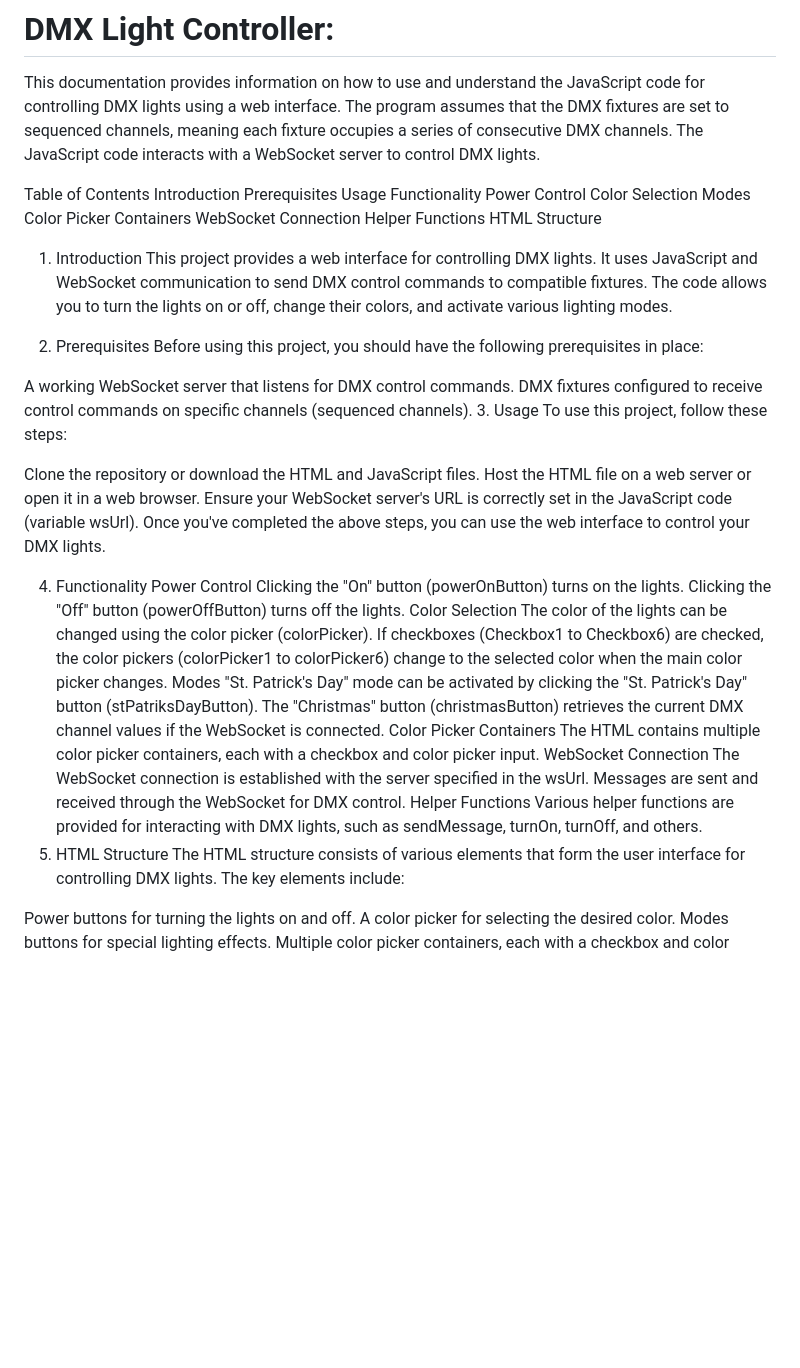
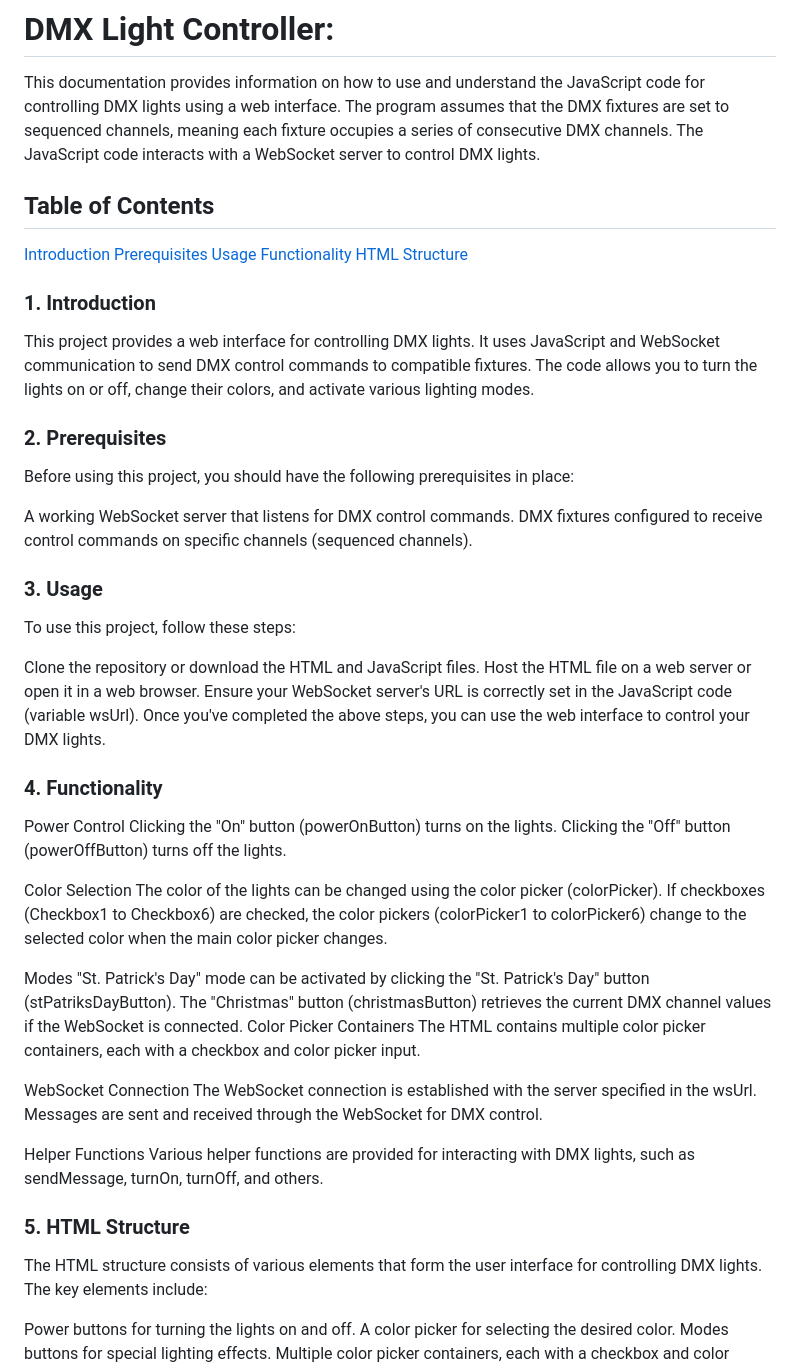
Before and after one commit to Kotik112/LightController, a Markdown page: README.md, the part around the change. Drawn GitHub-style; blank space fills up the shorter version.

```diff
--- a/README.md
+++ b/README.md
@@ -2,27 +2,23 @@
 
 This documentation provides information on how to use and understand the JavaScript code for controlling DMX lights using a web interface. The program assumes that the DMX fixtures are set to sequenced channels, meaning each fixture occupies a series of consecutive DMX channels. The JavaScript code interacts with a WebSocket server to control DMX lights.
 
-Table of Contents
-Introduction
-Prerequisites
-Usage
-Functionality
-Power Control
-Color Selection
-Modes
-Color Picker Containers
-WebSocket Connection
-Helper Functions
-HTML Structure
-1. Introduction<a name="introduction"></a>
+## Table of Contents
+[Introduction](#introduction)
+[Prerequisites](#prerequisites)
+[Usage](#usage)
+[Functionality](#functionality)
+[HTML Structure](#html-structure)
+
+### 1. Introduction<a name="introduction"></a>
 This project provides a web interface for controlling DMX lights. It uses JavaScript and WebSocket communication to send DMX control commands to compatible fixtures. The code allows you to turn the lights on or off, change their colors, and activate various lighting modes.
 
-2. Prerequisites<a name="prerequisites"></a>
+### 2. Prerequisites<a name="prerequisites"></a>
 Before using this project, you should have the following prerequisites in place:
 
 A working WebSocket server that listens for DMX control commands.
 DMX fixtures configured to receive control commands on specific channels (sequenced channels).
-3. Usage<a name="usage"></a>
+
+### 3. Usage<a name="usage"></a>
 To use this project, follow these steps:
 
 Clone the repository or download the HTML and JavaScript files.
@@ -30,24 +26,29 @@ Host the HTML file on a web server or open it in a web browser.
 Ensure your WebSocket server's URL is correctly set in the JavaScript code (variable wsUrl).
 Once you've completed the above steps, you can use the web interface to control your DMX lights.
 
-4. Functionality<a name="functionality"></a>
-Power Control<a name="power-control"></a>
+### 4. Functionality<a name="functionality"></a>
+Power Control
 Clicking the "On" button (powerOnButton) turns on the lights.
 Clicking the "Off" button (powerOffButton) turns off the lights.
-Color Selection<a name="color-selection"></a>
+
+Color Selection
 The color of the lights can be changed using the color picker (colorPicker).
 If checkboxes (Checkbox1 to Checkbox6) are checked, the color pickers (colorPicker1 to colorPicker6) change to the selected color when the main color picker changes.
-Modes<a name="modes"></a>
+
+Modes
 "St. Patrick's Day" mode can be activated by clicking the "St. Patrick's Day" button (stPatriksDayButton).
 The "Christmas" button (christmasButton) retrieves the current DMX channel values if the WebSocket is connected.
-Color Picker Containers<a name="color-picker-containers"></a>
+Color Picker Containers
 The HTML contains multiple color picker containers, each with a checkbox and color picker input.
-WebSocket Connection<a name="websocket-connection"></a>
+
+WebSocket Connection
 The WebSocket connection is established with the server specified in the wsUrl.
 Messages are sent and received through the WebSocket for DMX control.
-Helper Functions<a name="helper-functions"></a>
+
+Helper Functions
 Various helper functions are provided for interacting with DMX lights, such as sendMessage, turnOn, turnOff, and others.
-5. HTML Structure<a name="html-structure"></a>
+
+### 5. HTML Structure<a name="html-structure"></a>
 The HTML structure consists of various elements that form the user interface for controlling DMX lights. The key elements include:
 
 Power buttons for turning the lights on and off.
```
